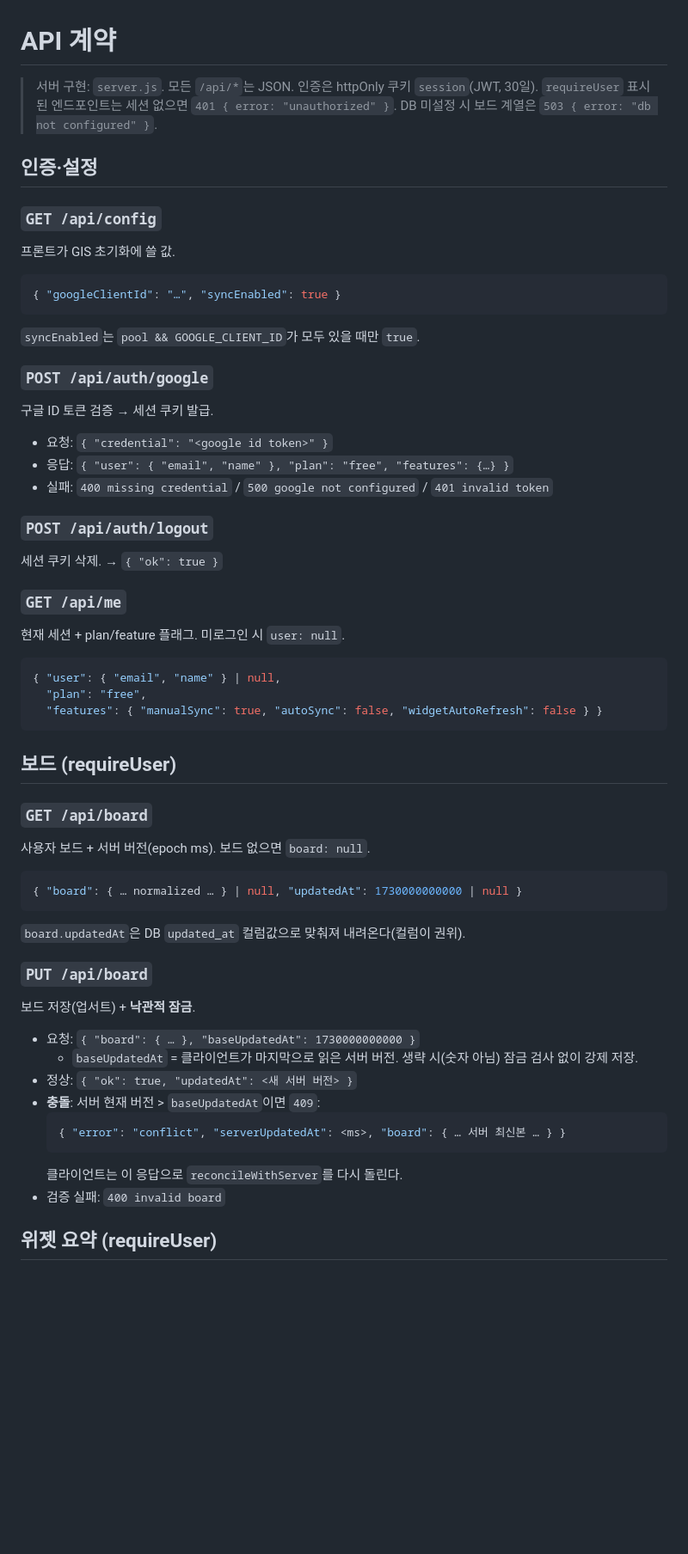
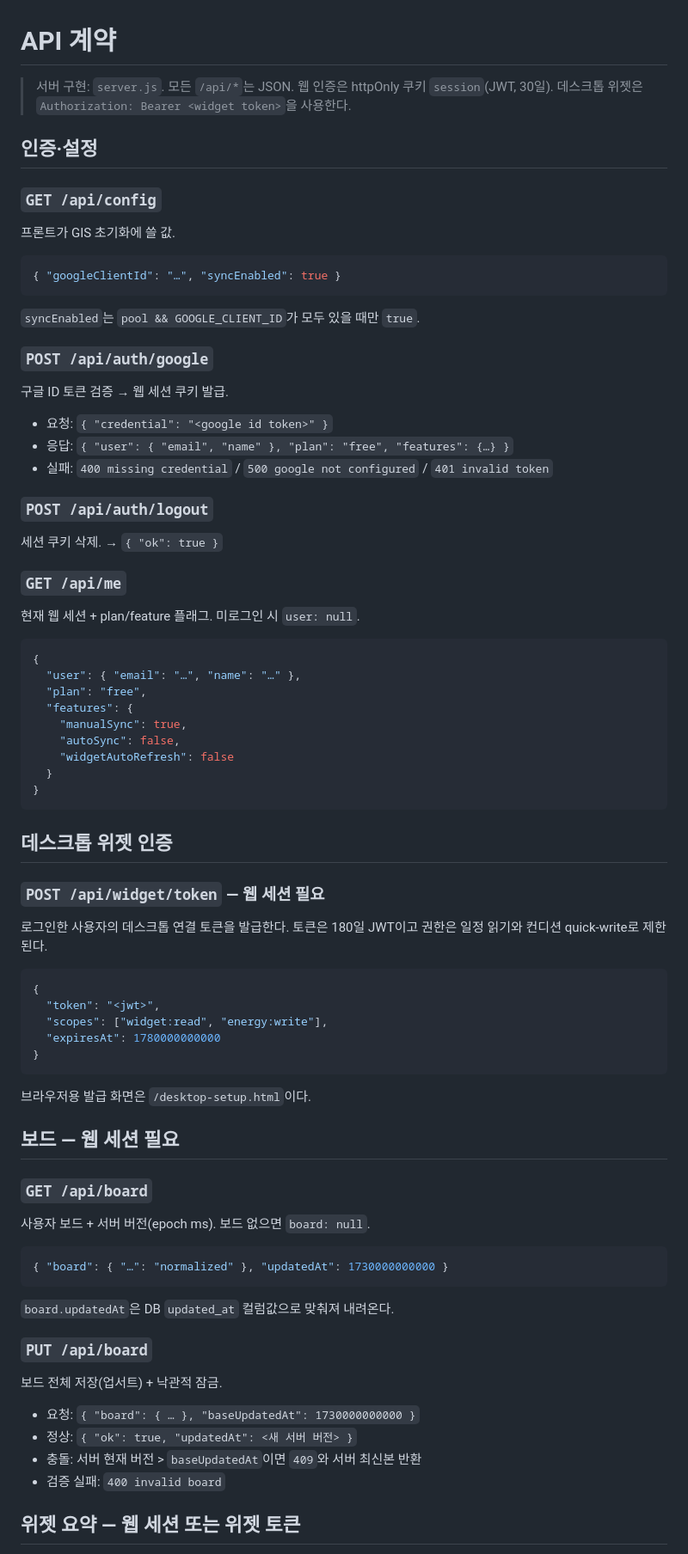
Before and after one commit to sngmng6506/calendar-memo, a Markdown page: docs/API.md, the part around one of its changes. Shown at 86% size. Drawn GitHub-style; blank space fills up the shorter version.

````diff
--- a/docs/API.md
+++ b/docs/API.md
@@ -1,55 +1,85 @@
 # API 계약
 
-> 서버 구현: `server.js`. 모든 `/api/*`는 JSON. 인증은 httpOnly 쿠키 `session`(JWT, 30일).
-> `requireUser` 표시된 엔드포인트는 세션 없으면 `401 { error: "unauthorized" }`.
-> DB 미설정 시 보드 계열은 `503 { error: "db not configured" }`.
+> 서버 구현: `server.js`. 모든 `/api/*`는 JSON. 웹 인증은 httpOnly 쿠키 `session`(JWT, 30일).
+> 데스크톱 위젯은 `Authorization: Bearer <widget token>`을 사용한다.
 
 ## 인증·설정
 
 ### `GET /api/config`
+
 프론트가 GIS 초기화에 쓸 값.
+
 ```json
 { "googleClientId": "…", "syncEnabled": true }
 ```
+
 `syncEnabled`는 `pool && GOOGLE_CLIENT_ID`가 모두 있을 때만 `true`.
 
 ### `POST /api/auth/google`
-구글 ID 토큰 검증 → 세션 쿠키 발급.
+
+구글 ID 토큰 검증 → 웹 세션 쿠키 발급.
+
 - 요청: `{ "credential": "<google id token>" }`
 - 응답: `{ "user": { "email", "name" }, "plan": "free", "features": {…} }`
 - 실패: `400 missing credential` / `500 google not configured` / `401 invalid token`
 
 ### `POST /api/auth/logout`
+
 세션 쿠키 삭제. → `{ "ok": true }`
 
 ### `GET /api/me`
-현재 세션 + plan/feature 플래그. 미로그인 시 `user: null`.
+
+현재 웹 세션 + plan/feature 플래그. 미로그인 시 `user: null`.
+
 ```json
-{ "user": { "email", "name" } | null,
+{
+  "user": { "email": "…", "name": "…" },
   "plan": "free",
-  "features": { "manualSync": true, "autoSync": false, "widgetAutoRefresh": false } }
+  "features": {
+    "manualSync": true,
+    "autoSync": false,
+    "widgetAutoRefresh": false
+  }
+}
 ```
 
-## 보드 (requireUser)
+## 데스크톱 위젯 인증
+
+### `POST /api/widget/token` — 웹 세션 필요
+
+로그인한 사용자의 데스크톱 연결 토큰을 발급한다. 토큰은 180일 JWT이고 권한은 일정 읽기와 컨디션
+quick-write로 제한된다.
+
+```json
+{
+  "token": "<jwt>",
+  "scopes": ["widget:read", "energy:write"],
+  "expiresAt": 1780000000000
+}
+```
+
+브라우저용 발급 화면은 `/desktop-setup.html`이다.
+
+## 보드 — 웹 세션 필요
 
 ### `GET /api/board`
+
 사용자 보드 + 서버 버전(epoch ms). 보드 없으면 `board: null`.
+
 ```json
-{ "board": { … normalized … } | null, "updatedAt": 1730000000000 | null }
+{ "board": { "…": "normalized" }, "updatedAt": 1730000000000 }
 ```
-`board.updatedAt`은 DB `updated_at` 컬럼값으로 맞춰져 내려온다(컬럼이 권위).
+
+`board.updatedAt`은 DB `updated_at` 컬럼값으로 맞춰져 내려온다.
 
 ### `PUT /api/board`
-보드 저장(업서트) + **낙관적 잠금**.
+
+보드 전체 저장(업서트) + 낙관적 잠금.
+
 - 요청: `{ "board": { … }, "baseUpdatedAt": 1730000000000 }`
-  - `baseUpdatedAt` = 클라이언트가 마지막으로 읽은 서버 버전. 생략 시(숫자 아님) 잠금 검사 없이 강제 저장.
 - 정상: `{ "ok": true, "updatedAt": <새 서버 버전> }`
-- **충돌**: 서버 현재 버전 > `baseUpdatedAt`이면 `409`:
-  ```json
-  { "error": "conflict", "serverUpdatedAt": <ms>, "board": { … 서버 최신본 … } }
-  ```
-  클라이언트는 이 응답으로 `reconcileWithServer`를 다시 돌린다.
+- 충돌: 서버 현재 버전 > `baseUpdatedAt`이면 `409`와 서버 최신본 반환
 - 검증 실패: `400 invalid board`
 
-## 위젯 요약 (requireUser)
+## 위젯 요약 — 웹 세션 또는 위젯 토큰
 
````
Also changed, not shown: other parts of docs/API.md (+55 -14 lines).
